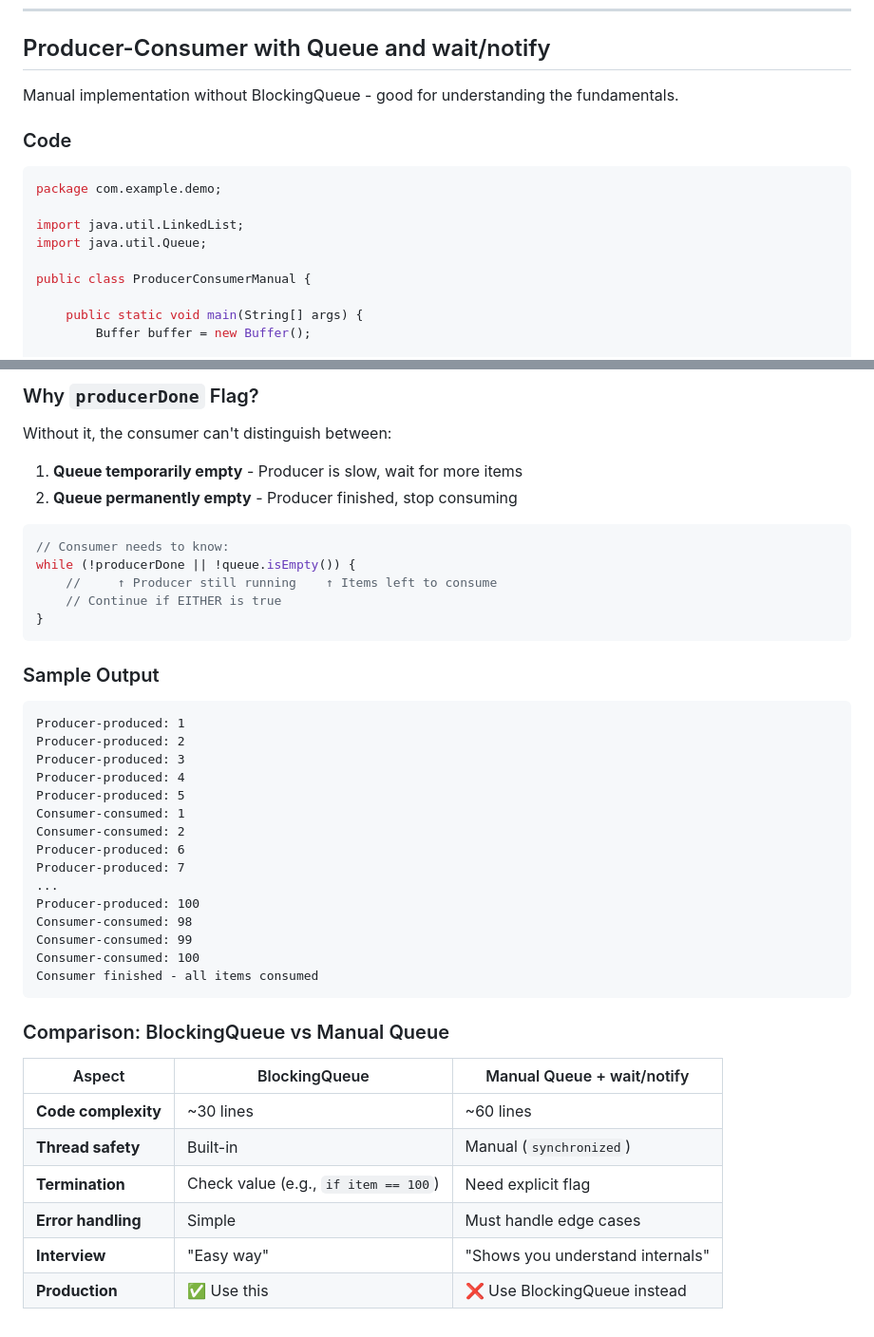
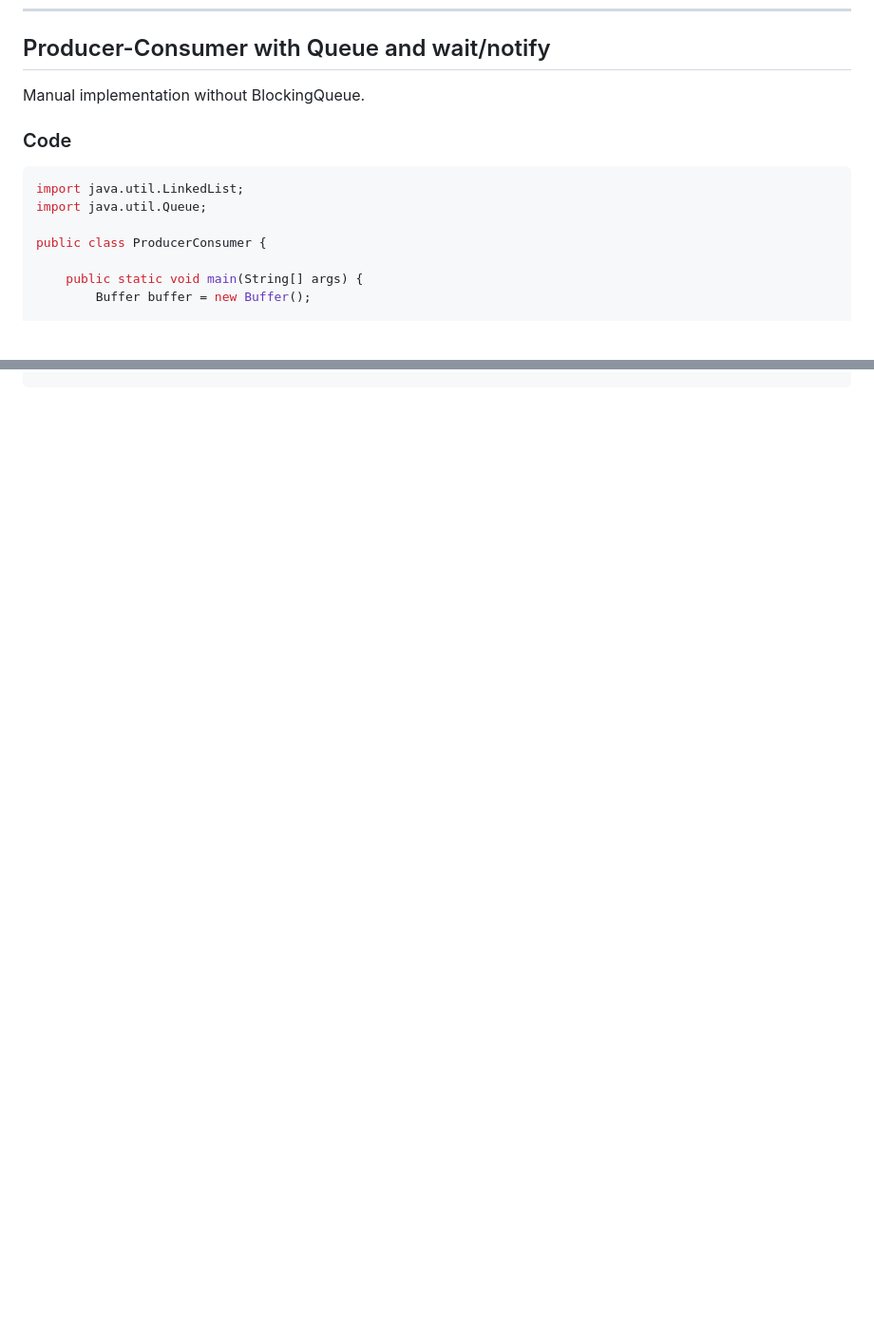
Before and after one commit to vipi-n/swe-101, a Markdown page: hld/java.md, 2 parts joined by grey strips. Shown at 95% size. GitHub-like rendering; blank space fills up the shorter version.

````diff
--- a/hld/java.md
+++ b/hld/java.md
@@ -288,17 +288,15 @@ public class OddEvenSemaphore {
 
 ## Producer-Consumer with Queue and wait/notify
 
-Manual implementation without BlockingQueue - good for understanding the fundamentals.
+Manual implementation without BlockingQueue.
 
 ### Code
 
 ```java
-package com.example.demo;
-
 import java.util.LinkedList;
 import java.util.Queue;
 
-public class ProducerConsumerManual {
+public class ProducerConsumer {
 
     public static void main(String[] args) {
         Buffer buffer = new Buffer();
@@ -403,44 +356,0 @@ Producer                     Queue [capacity=5]              Consumer
-### Why `producerDone` Flag?
-
-Without it, the consumer can't distinguish between:
-1. **Queue temporarily empty** - Producer is slow, wait for more items
-2. **Queue permanently empty** - Producer finished, stop consuming
-
-```java
-// Consumer needs to know:
-while (!producerDone || !queue.isEmpty()) {
-    //     ↑ Producer still running    ↑ Items left to consume
-    // Continue if EITHER is true
-}
-```
-
-### Sample Output
-
-```
-Producer-produced: 1
-Producer-produced: 2
-Producer-produced: 3
-Producer-produced: 4
-Producer-produced: 5
-Consumer-consumed: 1
-Consumer-consumed: 2
-Producer-produced: 6
-Producer-produced: 7
-...
-Producer-produced: 100
-Consumer-consumed: 98
-Consumer-consumed: 99
-Consumer-consumed: 100
-Consumer finished - all items consumed
-```
-
-### Comparison: BlockingQueue vs Manual Queue
-
-| Aspect | BlockingQueue | Manual Queue + wait/notify |
-|--------|---------------|---------------------------|
-| **Code complexity** | ~30 lines | ~60 lines |
-| **Thread safety** | Built-in | Manual (`synchronized`) |
-| **Termination** | Check value (e.g., `if item == 100`) | Need explicit flag |
-| **Error handling** | Simple | Must handle edge cases |
-| **Interview** | "Easy way" | "Shows you understand internals" |
-| **Production** | ✅ Use this | ❌ Use BlockingQueue instead |
````
Also changed, not shown: other parts of hld/java.md (+11 -55 lines).
